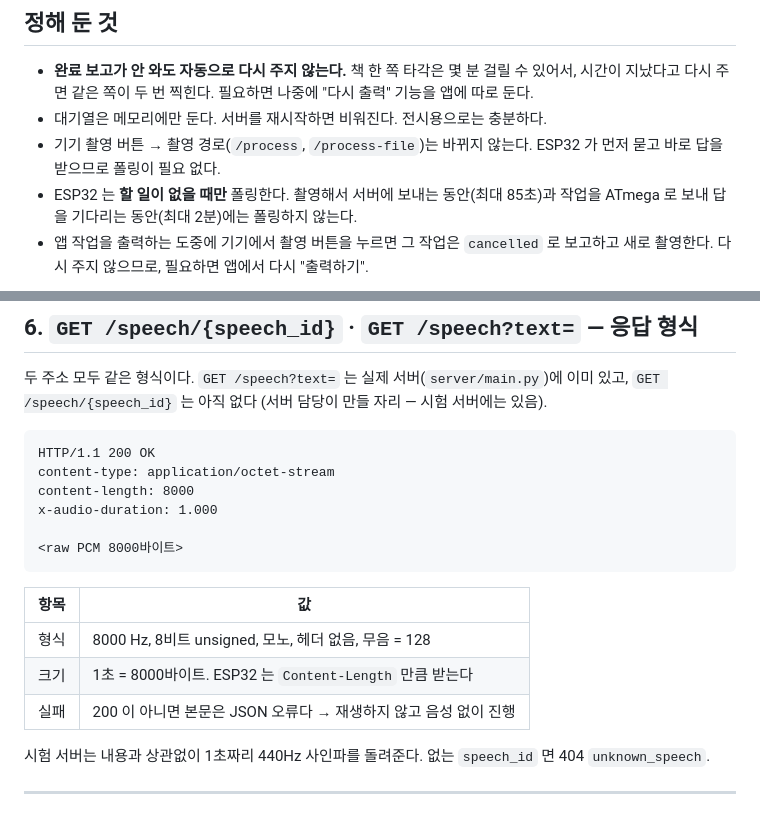
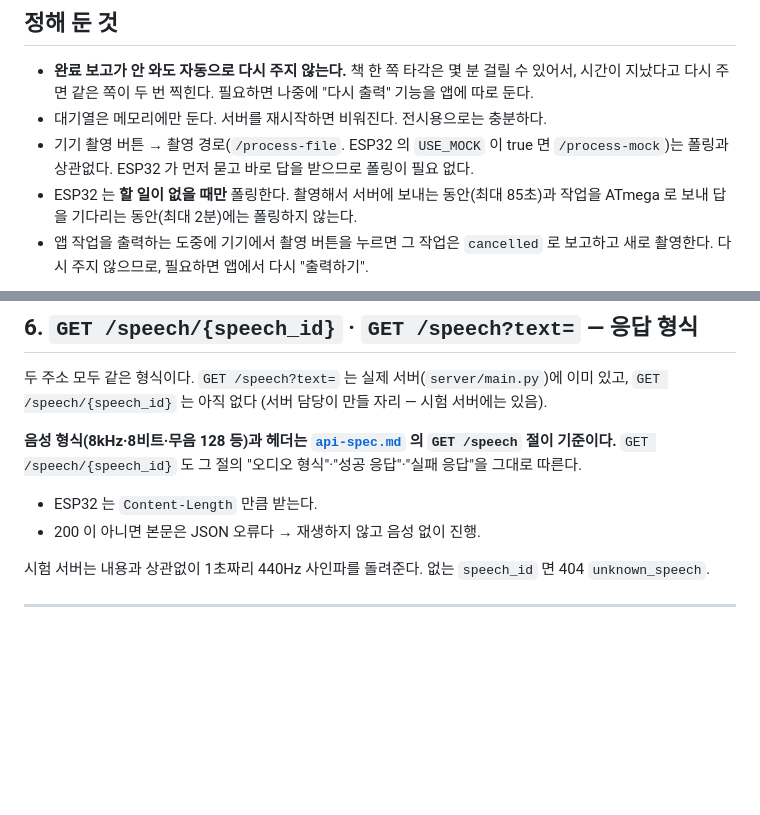
Before and after one commit to Eye-2-Dot/eye2dot, a Markdown page: docs/POLLING_API.md, 2 parts joined by grey strips. Drawn GitHub-style; blank space fills up the shorter version.

Commit message:
docs(polling): 촬영 주소를 코드에 맞추고 음성 형식은 api-spec 을 따르게
- "정해 둔 것"의 촬영 경로: /process 를 빼고 /process-file
  (USE_MOCK 이 true 면 /process-mock)으로. 펌웨어는 /process 를 쓰지 않음
- 6장: 중복된 음성 형식 표와 응답 예시를 빼고 api-spec.md 의
  GET /speech 절을 기준으로 가리킴

````diff
--- a/docs/POLLING_API.md
+++ b/docs/POLLING_API.md
@@ -97,7 +97,7 @@ ESP32 출력 끝   ──POST /jobs/{id}/done──▶  완료 기록
   책 한 쪽 타각은 몇 분 걸릴 수 있어서, 시간이 지났다고 다시 주면 같은 쪽이 두 번 찍힌다.
   필요하면 나중에 "다시 출력" 기능을 앱에 따로 둔다.
 - 대기열은 메모리에만 둔다. 서버를 재시작하면 비워진다. 전시용으로는 충분하다.
-- 기기 촬영 버튼 → 촬영 경로(`/process`, `/process-file`)는 바뀌지 않는다.
+- 기기 촬영 버튼 → 촬영 경로(`/process-file`. ESP32 의 `USE_MOCK` 이 true 면 `/process-mock`)는 폴링과 상관없다.
   ESP32 가 먼저 묻고 바로 답을 받으므로 폴링이 필요 없다.
 - ESP32 는 **할 일이 없을 때만** 폴링한다. 촬영해서 서버에 보내는 동안(최대 85초)과
   작업을 ATmega 로 보내 답을 기다리는 동안(최대 2분)에는 폴링하지 않는다.
@@ -135,20 +135,11 @@ ESP32 출력 끝   ──POST /jobs/{id}/done──▶  완료 기록
 두 주소 모두 같은 형식이다. `GET /speech?text=` 는 실제 서버(`server/main.py`)에 이미 있고,
 `GET /speech/{speech_id}` 는 아직 없다 (서버 담당이 만들 자리 — 시험 서버에는 있음).
 
-```
-HTTP/1.1 200 OK
-content-type: application/octet-stream
-content-length: 8000
-x-audio-duration: 1.000
+**음성 형식(8kHz·8비트·무음 128 등)과 헤더는 [`api-spec.md`](api-spec.md) 의 `GET /speech` 절이 기준이다.**
+`GET /speech/{speech_id}` 도 그 절의 "오디오 형식"·"성공 응답"·"실패 응답"을 그대로 따른다.
 
-<raw PCM 8000바이트>
-```
-
-| 항목 | 값 |
-|---|---|
-| 형식 | 8000 Hz, 8비트 unsigned, 모노, 헤더 없음, 무음 = 128 |
-| 크기 | 1초 = 8000바이트. ESP32 는 `Content-Length` 만큼 받는다 |
-| 실패 | 200 이 아니면 본문은 JSON 오류다 → 재생하지 않고 음성 없이 진행 |
+- ESP32 는 `Content-Length` 만큼 받는다.
+- 200 이 아니면 본문은 JSON 오류다 → 재생하지 않고 음성 없이 진행.
 
 시험 서버는 내용과 상관없이 1초짜리 440Hz 사인파를 돌려준다. 없는 `speech_id` 면 404 `unknown_speech`.
 
````
